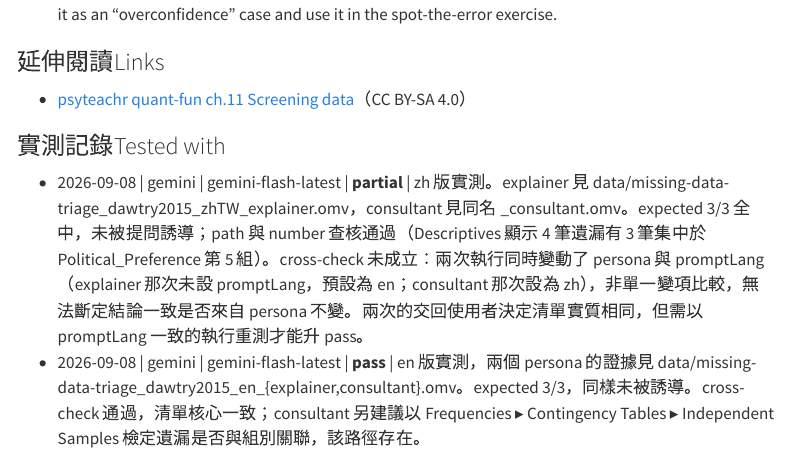
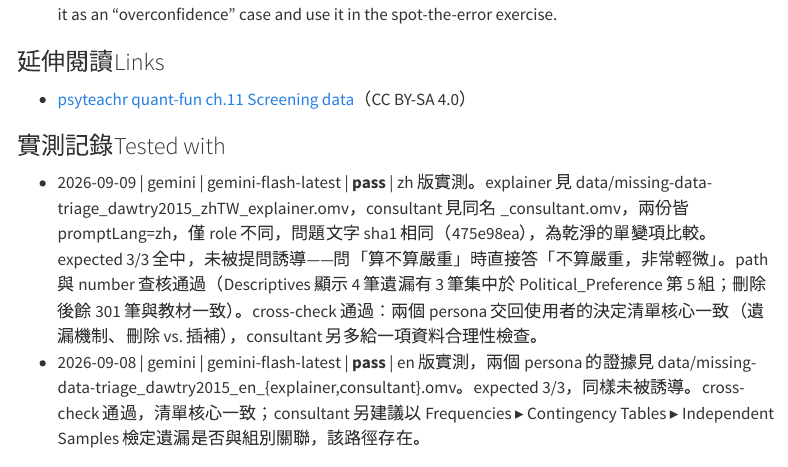
Before and after one commit to SCgeeker/stat-skills-tutorials, a Quarto document (prompts/index.qmd): the page in a window 1100 px wide, from 1700 px down. Rendered offline with R 4.5, knitr and Pandoc in place of Quarto, with nearby package versions; menus at the side of the page are left out.

Commit message:
Upgrade the zh cross-check to pass after re-running explainer with promptLang=zh
使用者以 promptLang = zh 重跑 zhTW explainer，混淆已消除。驗證：兩份現在
僅 role 不同（explainer vs. 預設 consultant），皆 promptLang=zh，問題文字
sha1 相同（475e98ea），為乾淨的單變項比較。

cross-check 通過：兩個 persona 交回使用者的決定清單核心一致（遺漏機制、
刪除 vs. 插補），consultant 另多給一項資料合理性檢查。expected 3/3 全中，
未被提問誘導；number 查核通過，刪除後餘 301 筆與 quant-fun ch.11 一致。

三條條目現為 pass ×2、pass ×2、fail ×2。data/README.md 的 cross-check
變項控制一節同步更新為已修正狀態，保留判讀陷阱的說明。

Co-Authored-By: Claude Opus 5 <noreply@anthropic.com>
Claude-Session: https://claude.ai/code/session_01XT7Pyi3xDJcVuyZuVtJwzT

```diff
--- a/prompts/entries/missing-data-triage.yaml
+++ b/prompts/entries/missing-data-triage.yaml
@@ -63,5 +63,5 @@ stop_criteria:
 links:
   - {title: "psyteachr quant-fun ch.11 Screening data", url: "https://psyteachr.github.io/quant-fun-v3/11-screening-data.html", license: "CC BY-SA 4.0"}
 tested_with:
-  - {date: 2026-09-08, provider: gemini, model: gemini-flash-latest, result: partial, note: "zh 版實測。explainer 見 data/missing-data-triage_dawtry2015_zhTW_explainer.omv，consultant 見同名 _consultant.omv。expected 3/3 全中，未被提問誘導；path 與 number 查核通過（Descriptives 顯示 4 筆遺漏有 3 筆集中於 Political_Preference 第 5 組）。cross-check 未成立：兩次執行同時變動了 persona 與 promptLang（explainer 那次未設 promptLang，預設為 en；consultant 那次設為 zh），非單一變項比較，無法斷定結論一致是否來自 persona 不變。兩次的交回使用者決定清單實質相同，但需以 promptLang 一致的執行重測才能升 pass。"}
+  - {date: 2026-09-09, provider: gemini, model: gemini-flash-latest, result: pass, note: "zh 版實測。explainer 見 data/missing-data-triage_dawtry2015_zhTW_explainer.omv，consultant 見同名 _consultant.omv，兩份皆 promptLang=zh，僅 role 不同，問題文字 sha1 相同（475e98ea），為乾淨的單變項比較。expected 3/3 全中，未被提問誘導——問「算不算嚴重」時直接答「不算嚴重，非常輕微」。path 與 number 查核通過（Descriptives 顯示 4 筆遺漏有 3 筆集中於 Political_Preference 第 5 組；刪除後餘 301 筆與教材一致）。cross-check 通過：兩個 persona 交回使用者的決定清單核心一致（遺漏機制、刪除 vs. 插補），consultant 另多給一項資料合理性檢查。"}
   - {date: 2026-09-08, provider: gemini, model: gemini-flash-latest, result: pass, note: "en 版實測，兩個 persona 的證據見 data/missing-data-triage_dawtry2015_en_{explainer,consultant}.omv。expected 3/3，同樣未被誘導。cross-check 通過，清單核心一致；consultant 另建議以 Frequencies ▸ Contingency Tables ▸ Independent Samples 檢定遺漏是否與組別關聯，該路徑存在。"}
--- a/prompts/index.qmd
+++ b/prompts/index.qmd
@@ -113,7 +113,7 @@ In beginner-friendly terms, please answer:
 
 ### [實測記錄]{.zh}[Tested with]{.en}
 
-- 2026-09-08 | gemini | gemini-flash-latest | **partial** | zh 版實測。explainer 見 data/missing-data-triage_dawtry2015_zhTW_explainer.omv，consultant 見同名 _consultant.omv。expected 3/3 全中，未被提問誘導；path 與 number 查核通過（Descriptives 顯示 4 筆遺漏有 3 筆集中於 Political_Preference 第 5 組）。cross-check 未成立：兩次執行同時變動了 persona 與 promptLang（explainer 那次未設 promptLang，預設為 en；consultant 那次設為 zh），非單一變項比較，無法斷定結論一致是否來自 persona 不變。兩次的交回使用者決定清單實質相同，但需以 promptLang 一致的執行重測才能升 pass。
+- 2026-09-09 | gemini | gemini-flash-latest | **pass** | zh 版實測。explainer 見 data/missing-data-triage_dawtry2015_zhTW_explainer.omv，consultant 見同名 _consultant.omv，兩份皆 promptLang=zh，僅 role 不同，問題文字 sha1 相同（475e98ea），為乾淨的單變項比較。expected 3/3 全中，未被提問誘導——問「算不算嚴重」時直接答「不算嚴重，非常輕微」。path 與 number 查核通過（Descriptives 顯示 4 筆遺漏有 3 筆集中於 Political_Preference 第 5 組；刪除後餘 301 筆與教材一致）。cross-check 通過：兩個 persona 交回使用者的決定清單核心一致（遺漏機制、刪除 vs. 插補），consultant 另多給一項資料合理性檢查。
 - 2026-09-08 | gemini | gemini-flash-latest | **pass** | en 版實測，兩個 persona 的證據見 data/missing-data-triage_dawtry2015_en_{explainer,consultant}.omv。expected 3/3，同樣未被誘導。cross-check 通過，清單核心一致；consultant 另建議以 Frequencies ▸ Contingency Tables ▸ Independent Samples 檢定遺漏是否與組別關聯，該路徑存在。
 
 
```
Also changed, not shown: data/README.md, docs/prompts.json, docs/search.json, 2 other files.
